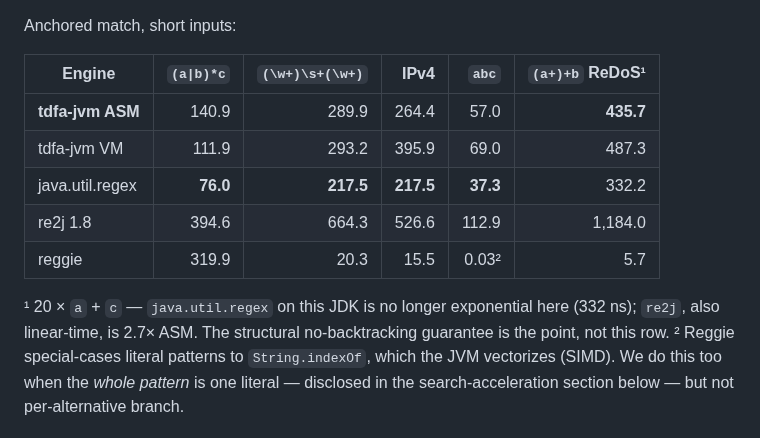
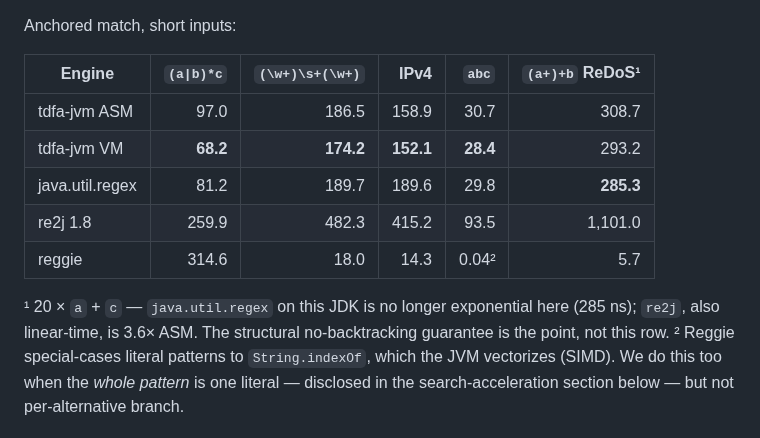
Before and after one commit to jemmix/tdfa-jvm, a Markdown page: README.md, the part around one of its changes. GitHub-like rendering.

```diff
--- a/README.md
+++ b/README.md
@@ -23,14 +23,14 @@ Anchored match, short inputs:
 
 | Engine | `(a\|b)*c` | `(\w+)\s+(\w+)` | IPv4 | `abc` | `(a+)+b` ReDoS¹ |
 |---|---:|---:|---:|---:|---:|
-| **tdfa-jvm ASM** | 140.9 | 289.9 | 264.4 | 57.0 | **435.7** |
-| tdfa-jvm VM | 111.9 | 293.2 | 395.9 | 69.0 | 487.3 |
-| java.util.regex | **76.0** | **217.5** | **217.5** | **37.3** | 332.2 |
-| re2j 1.8 | 394.6 | 664.3 | 526.6 | 112.9 | 1,184.0 |
-| reggie | 319.9 | 20.3 | 15.5 | 0.03² | 5.7 |
+| tdfa-jvm ASM | 97.0 | 186.5 | 158.9 | 30.7 | 308.7 |
+| tdfa-jvm VM | **68.2** | **174.2** | **152.1** | **28.4** | 293.2 |
+| java.util.regex | 81.2 | 189.7 | 189.6 | 29.8 | **285.3** |
+| re2j 1.8 | 259.9 | 482.3 | 415.2 | 93.5 | 1,101.0 |
+| reggie | 314.6 | 18.0 | 14.3 | 0.04² | 5.7 |
 
 ¹ 20 × `a` + `c` — `java.util.regex` on this JDK is no longer exponential
-here (332 ns); `re2j`, also linear-time, is 2.7× ASM. The structural
+here (285 ns); `re2j`, also linear-time, is 3.6× ASM. The structural
 no-backtracking guarantee is the point, not this row.
 ² Reggie special-cases literal patterns to `String.indexOf`, which the JVM vectorizes (SIMD). We do this too when the *whole pattern* is one literal — disclosed in the search-acceleration section below — but not per-alternative branch.
 
```
Also changed, not shown: other parts of README.md (+1 -1 lines), BENCHMARKS.md (+20 -16 lines), TODO.md (+20 -10 lines).
